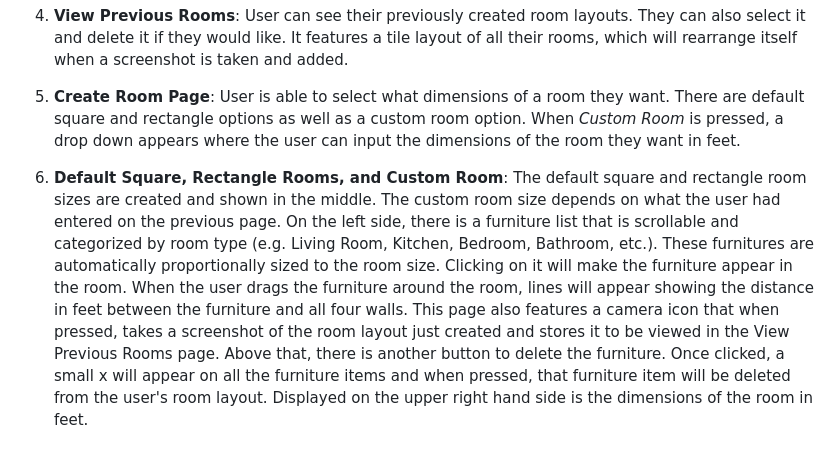
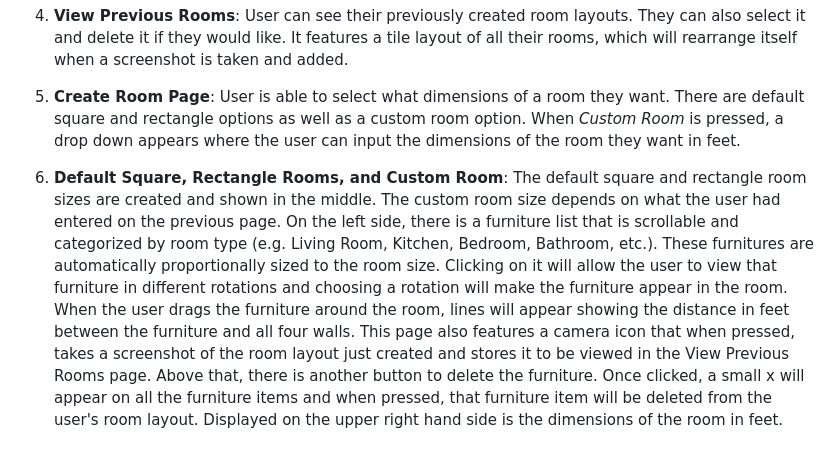
Before and after one commit to ucsb-cs184-f24/team07-LayItOut, a Markdown page: docs/DESIGN.md, the part around the change. Rendered like a GitHub page.

```diff
--- a/docs/DESIGN.md
+++ b/docs/DESIGN.md
@@ -28,4 +28,4 @@ and so we chose React Native instead as it was compatible with all our devices.
 
 6. **Create Room Page**: User is able to select what dimensions of a room they want. There are default square and rectangle options as well as a custom room option. When _Custom Room_ is pressed, a drop down appears where the user can input the dimensions of the room they want in feet.
 
-7. **Default Square, Rectangle Rooms, and Custom Room**: The default square and rectangle room sizes are created and shown in the middle. The custom room size depends on what the user had entered on the previous page. On the left side, there is a furniture list that is scrollable and categorized by room type (e.g. Living Room, Kitchen, Bedroom, Bathroom, etc.). These furnitures are automatically proportionally sized to the room size. Clicking on it will make the furniture appear in the room. When the user drags the furniture around the room, lines will appear showing the distance in feet between the furniture and all four walls. This page also features a camera icon that when pressed, takes a screenshot of the room layout just created and stores it to be viewed in the View Previous Rooms page. Above that, there is another button to delete the furniture. Once clicked, a small x will appear on all the furniture items and when pressed, that furniture item will be deleted from the user's room layout. Displayed on the upper right hand side is the dimensions of the room in feet.
+7. **Default Square, Rectangle Rooms, and Custom Room**: The default square and rectangle room sizes are created and shown in the middle. The custom room size depends on what the user had entered on the previous page. On the left side, there is a furniture list that is scrollable and categorized by room type (e.g. Living Room, Kitchen, Bedroom, Bathroom, etc.). These furnitures are automatically proportionally sized to the room size. Clicking on it will allow the user to view that furniture in different rotations and choosing a rotation will make the furniture appear in the room. When the user drags the furniture around the room, lines will appear showing the distance in feet between the furniture and all four walls. This page also features a camera icon that when pressed, takes a screenshot of the room layout just created and stores it to be viewed in the View Previous Rooms page. Above that, there is another button to delete the furniture. Once clicked, a small x will appear on all the furniture items and when pressed, that furniture item will be deleted from the user's room layout. Displayed on the upper right hand side is the dimensions of the room in feet.
```
